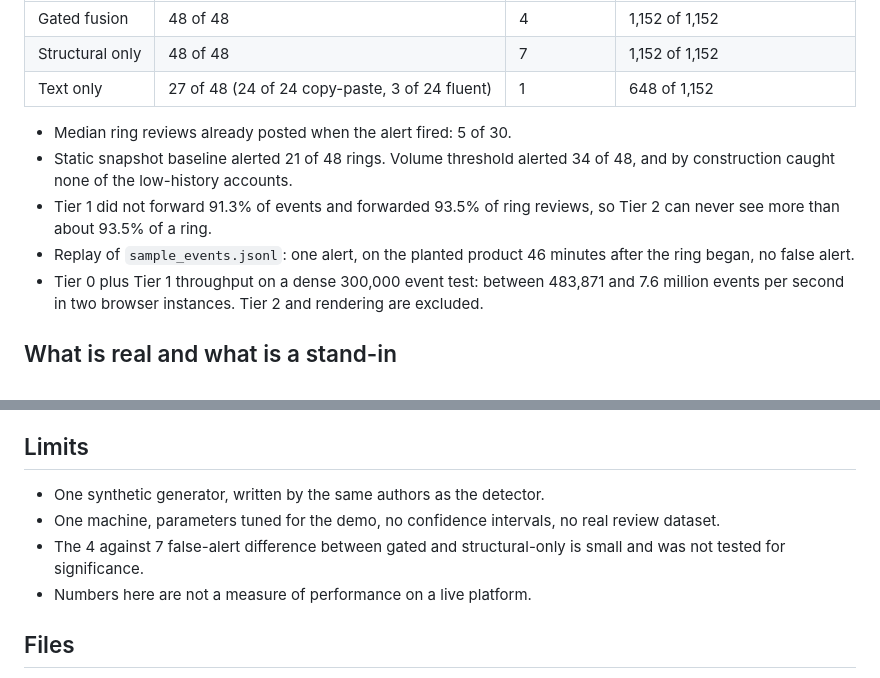
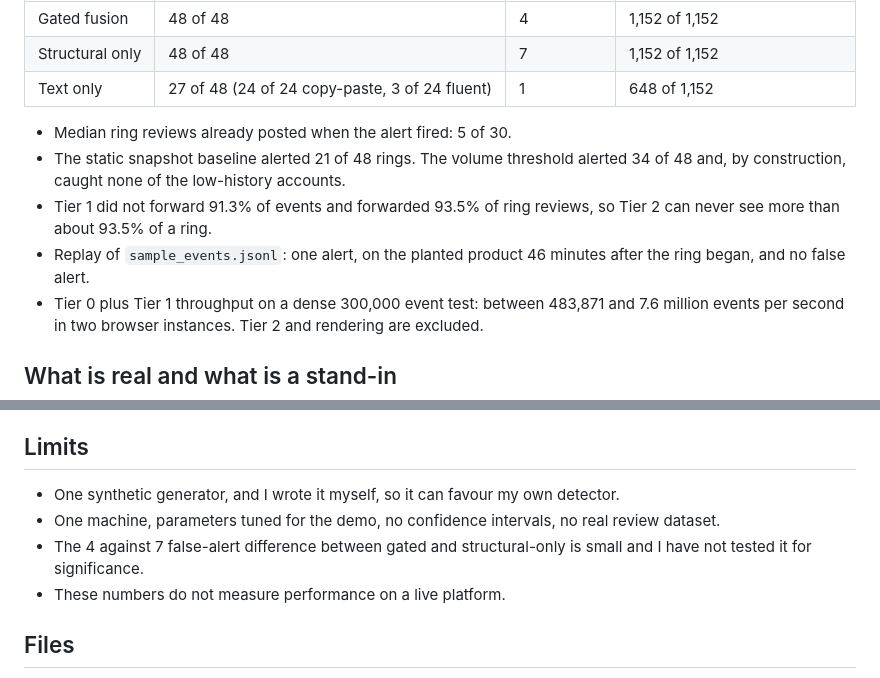
Before and after one commit to ishacodes-ship-it/sentry-cib, a Markdown page: README.md, 2 parts joined by grey strips. Drawn GitHub-style.

```diff
--- a/README.md
+++ b/README.md
@@ -54,9 +54,9 @@ Twelve seeds, six injected campaigns each, 32 products: 48 rings and 24 benign s
 | Text only | 27 of 48 (24 of 24 copy-paste, 3 of 24 fluent) | 1 | 648 of 1,152 |
 
 - Median ring reviews already posted when the alert fired: 5 of 30.
-- Static snapshot baseline alerted 21 of 48 rings. Volume threshold alerted 34 of 48, and by construction caught none of the low-history accounts.
+- The static snapshot baseline alerted 21 of 48 rings. The volume threshold alerted 34 of 48 and, by construction, caught none of the low-history accounts.
 - Tier 1 did not forward 91.3% of events and forwarded 93.5% of ring reviews, so Tier 2 can never see more than about 93.5% of a ring.
-- Replay of `sample_events.jsonl`: one alert, on the planted product 46 minutes after the ring began, no false alert.
+- Replay of `sample_events.jsonl`: one alert, on the planted product 46 minutes after the ring began, and no false alert.
 - Tier 0 plus Tier 1 throughput on a dense 300,000 event test: between 483,871 and 7.6 million events per second in two browser instances. Tier 2 and rendering are excluded.
 
 ## What is real and what is a stand-in
@@ -71,10 +71,10 @@ Stand-ins, labelled in the interface:
 
 ## Limits
 
-- One synthetic generator, written by the same authors as the detector.
+- One synthetic generator, and I wrote it myself, so it can favour my own detector.
 - One machine, parameters tuned for the demo, no confidence intervals, no real review dataset.
-- The 4 against 7 false-alert difference between gated and structural-only is small and was not tested for significance.
-- Numbers here are not a measure of performance on a live platform.
+- The 4 against 7 false-alert difference between gated and structural-only is small and I have not tested it for significance.
+- These numbers do not measure performance on a live platform.
 
 ## Files
 
```
Also changed, not shown: other parts of README.md (+12 -12 lines).
